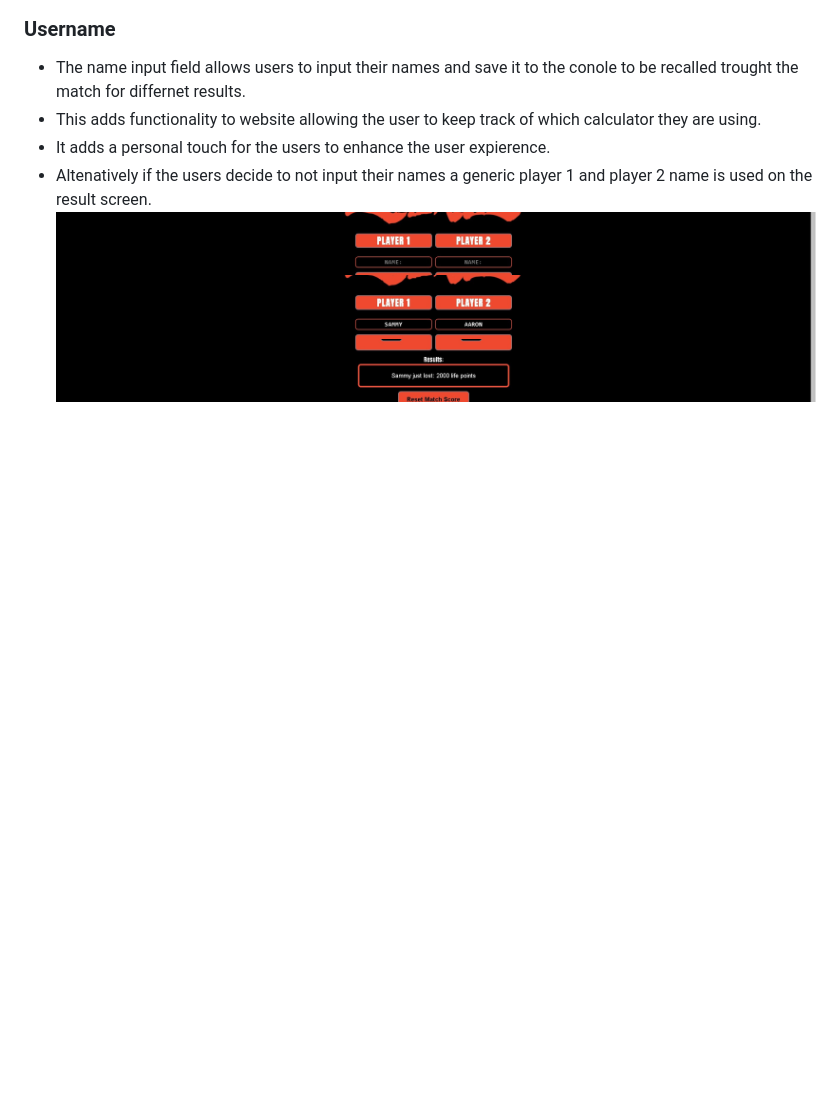
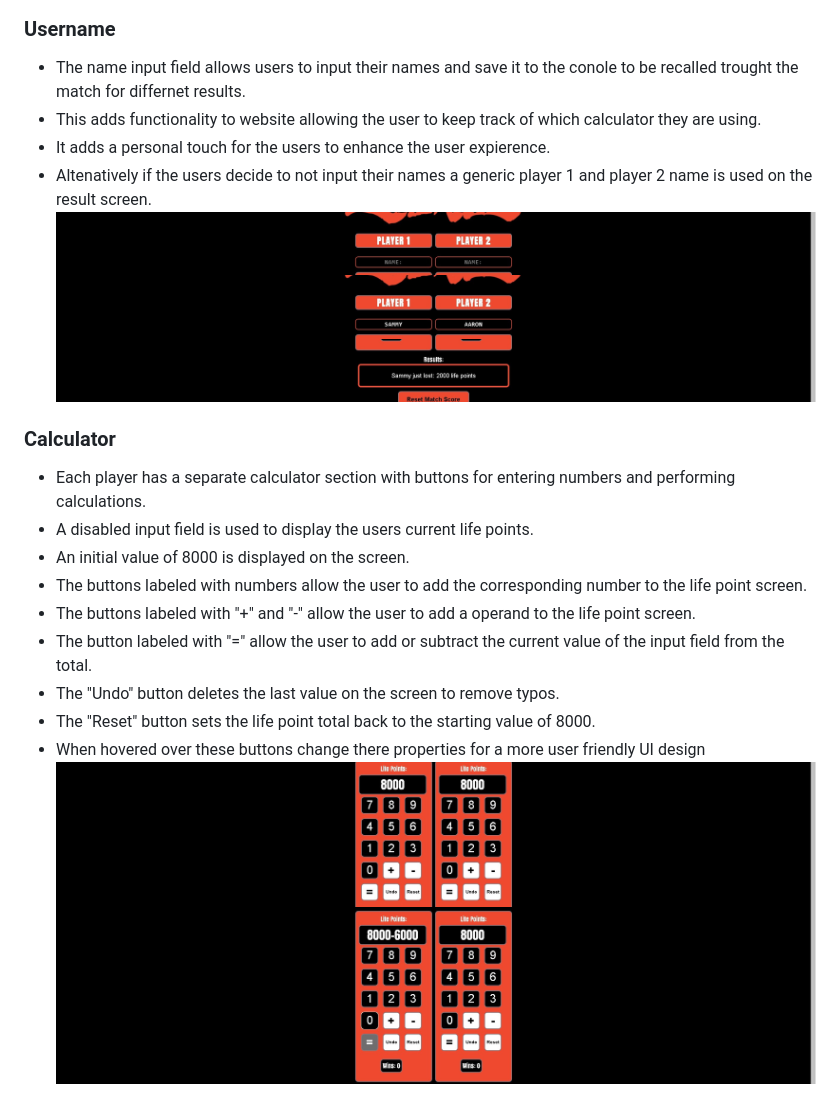
Before and after one commit to DiarmuidSheeran/yugioh-calculator, a Markdown page: README.md, the part around the change. Rendered like a GitHub page; pictures changed too: documentation/calculation.jpg (added), documentation/calculator.jpg (added); blank space fills up the shorter version.

Commit message:
add calculator feature to readme

```diff
--- a/README.md
+++ b/README.md
@@ -55,3 +55,17 @@ The YuGiOh logo is positioned at the top center of the page and gives clarity to
 ![picture of player empty name input fields](documentation/name-empty.jpg)
 ![picture of player filled name input fields](documentation/name-filled.jpg)
 ![picture of results field using name](documentation/name-results.jpg)
+
+### Calculator
+
+* Each player has a separate calculator section with buttons for entering numbers and performing calculations.
+* A disabled input field is used to display the users current life points.
+* An initial value of 8000 is displayed on the screen.
+* The buttons labeled with numbers allow the user to add the corresponding number to the life point screen.
+* The buttons labeled with "+" and "-" allow the user to add a operand to the life point screen.
+* The button labeled with "=" allow the user  to add or subtract the current value of the input field from the total.
+* The "Undo" button deletes the last value on the screen to remove typos.
+* The "Reset" button sets the life point total back to the starting value of 8000.
+* When hovered over these buttons change there properties for a more user friendly UI design
+![picture of calculators](documentation/calculator.jpg)
+![picture of calculator with calculation](documentation/calculation.jpg)
```
